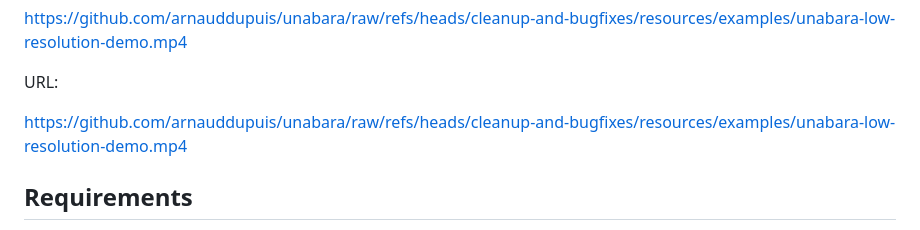
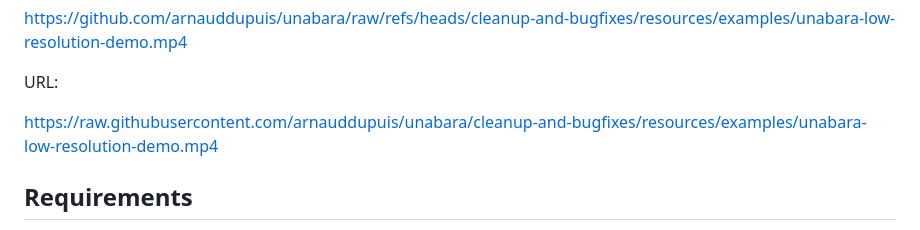
Before and after one commit to arnauddupuis/unabara, a Markdown page: README.md, the part around the change. GitHub-like rendering.

Commit message:
fix: more video url test

```diff
--- a/README.md
+++ b/README.md
@@ -36,7 +36,7 @@ Tag with URL:
 
 URL:
 
-https://github.com/arnauddupuis/unabara/raw/refs/heads/cleanup-and-bugfixes/resources/examples/unabara-low-resolution-demo.mp4
+https://raw.githubusercontent.com/arnauddupuis/unabara/cleanup-and-bugfixes/resources/examples/unabara-low-resolution-demo.mp4
 
 ## Requirements
 
```
